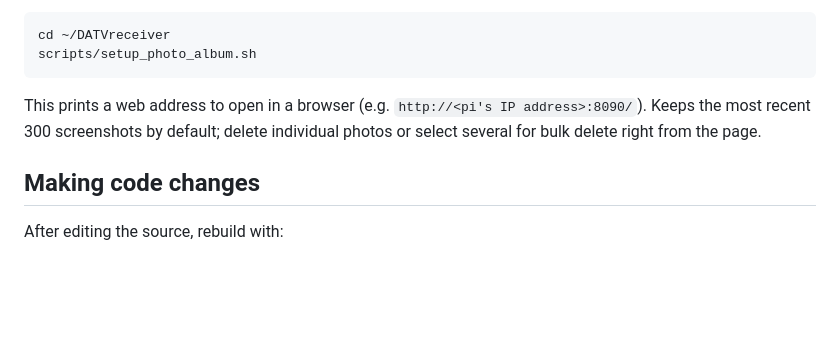
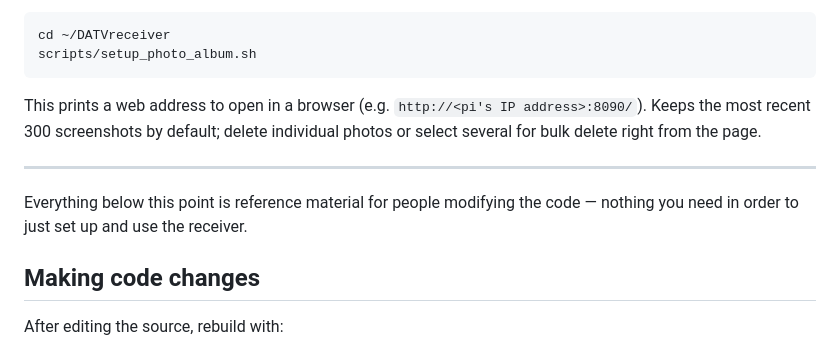
Before and after one commit to HB9IIU/QO100-RASPI-RECEIVER, a Markdown page: README.md, the part around the change. Drawn GitHub-style; blank space fills up the shorter version.

Commit message:
Mark the developer-reference sections as skippable
"Making code changes" and "Repo layout" read the same as everything
above them, with nothing telling a reader who just wants to run the
receiver that they're done and can stop. Added a divider and a short
note before them.

Co-Authored-By: Claude Sonnet 5 <noreply@anthropic.com>

```diff
--- a/README.md
+++ b/README.md
@@ -134,6 +134,11 @@ This prints a web address to open in a browser (e.g. `http://<pi's IP
 address>:8090/`). Keeps the most recent 300 screenshots by default; delete
 individual photos or select several for bulk delete right from the page.
 
+---
+
+Everything below this point is reference material for people modifying the
+code — nothing you need in order to just set up and use the receiver.
+
 ## Making code changes
 
 After editing the source, rebuild with:
```
